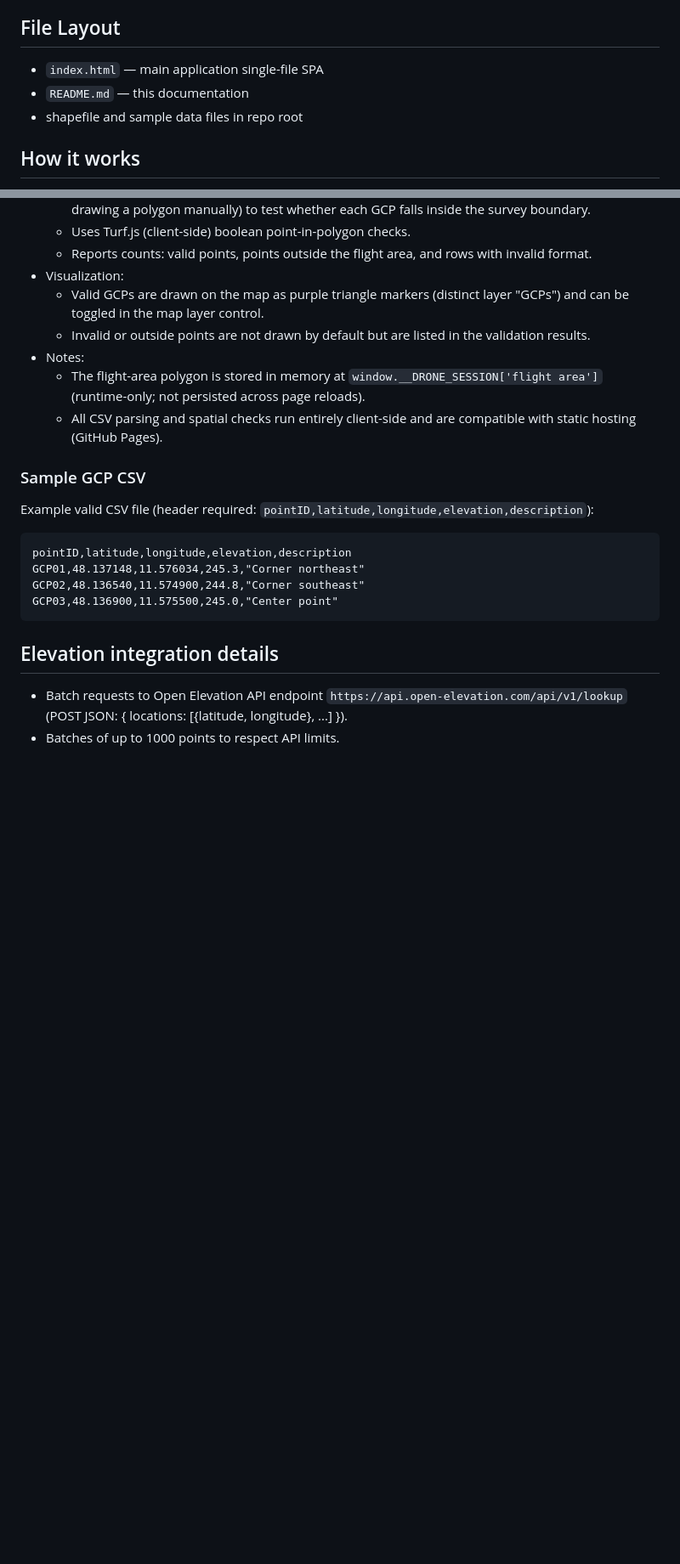
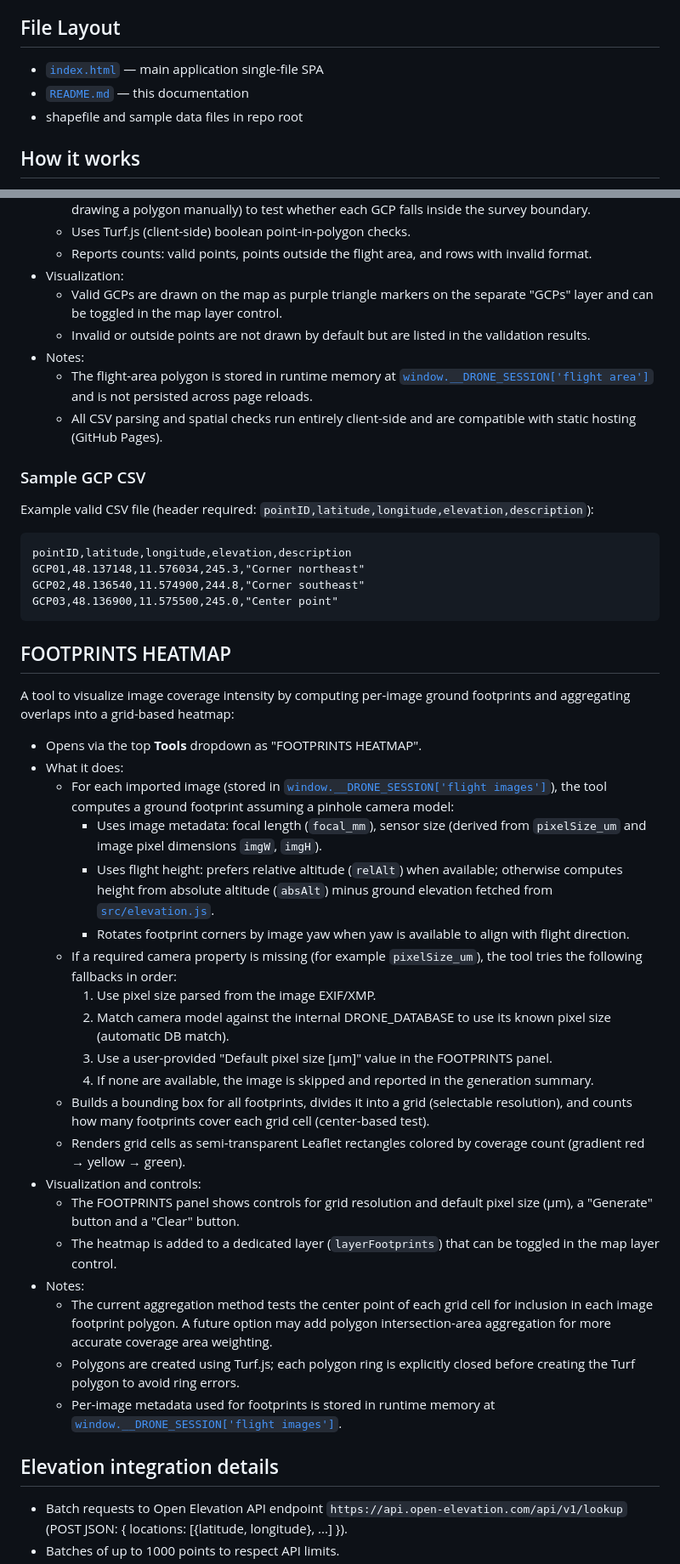
Before and after one commit to RCyrr/drone-planner, a Markdown page: README.md, 2 parts joined by grey strips. Shown: that part at 85% size. Rendered like a GitHub page; blank space fills up the shorter version.

````diff
--- a/README.md
+++ b/README.md
@@ -26,8 +27,8 @@ Drone Planner is a browser-based application for creating and managing drone fli
 - shapefile.js for shapefile import
 
 ## File Layout
-- `index.html` — main application single-file SPA
-- `README.md` — this documentation
+- [`index.html`](index.html:1) — main application single-file SPA
+- [`README.md`](README.md:1) — this documentation
 - shapefile and sample data files in repo root
 
 ## How it works
@@ -88,10 +91,10 @@ A tool for importing and validating ground control points (GCPs) in CSV format:
   - Uses Turf.js (client-side) boolean point-in-polygon checks.
   - Reports counts: valid points, points outside the flight area, and rows with invalid format.
 - Visualization:
-  - Valid GCPs are drawn on the map as purple triangle markers (distinct layer "GCPs") and can be toggled in the map layer control.
+  - Valid GCPs are drawn on the map as purple triangle markers on the separate "GCPs" layer and can be toggled in the map layer control.
   - Invalid or outside points are not drawn by default but are listed in the validation results.
 - Notes:
-  - The flight-area polygon is stored in memory at `window.__DRONE_SESSION['flight area']` (runtime-only; not persisted across page reloads).
+  - The flight-area polygon is stored in runtime memory at [`window.__DRONE_SESSION['flight area']`](index.html:1651) and is not persisted across page reloads.
   - All CSV parsing and spatial checks run entirely client-side and are compatible with static hosting (GitHub Pages).
 
 ### Sample GCP CSV
@@ -105,6 +108,30 @@ GCP02,48.136540,11.574900,244.8,"Corner southeast"
 GCP03,48.136900,11.575500,245.0,"Center point"
 ```
 
+## FOOTPRINTS HEATMAP
+
+A tool to visualize image coverage intensity by computing per-image ground footprints and aggregating overlaps into a grid-based heatmap:
+
+- Opens via the top **Tools** dropdown as "FOOTPRINTS HEATMAP".
+- What it does:
+  - For each imported image (stored in [`window.__DRONE_SESSION['flight images']`](index.html:1651)), the tool computes a ground footprint assuming a pinhole camera model:
+    - Uses image metadata: focal length (`focal_mm`), sensor size (derived from `pixelSize_um` and image pixel dimensions `imgW`, `imgH`).
+    - Uses flight height: prefers relative altitude (`relAlt`) when available; otherwise computes height from absolute altitude (`absAlt`) minus ground elevation fetched from [`src/elevation.js`](src/elevation.js:1).
+    - Rotates footprint corners by image yaw when yaw is available to align with flight direction.
+  - If a required camera property is missing (for example `pixelSize_um`), the tool tries the following fallbacks in order:
+    1. Use pixel size parsed from the image EXIF/XMP.
+    2. Match camera model against the internal DRONE_DATABASE to use its known pixel size (automatic DB match).
+    3. Use a user-provided "Default pixel size [µm]" value in the FOOTPRINTS panel.
+    4. If none are available, the image is skipped and reported in the generation summary.
+  - Builds a bounding box for all footprints, divides it into a grid (selectable resolution), and counts how many footprints cover each grid cell (center-based test).
+  - Renders grid cells as semi-transparent Leaflet rectangles colored by coverage count (gradient red → yellow → green).
+- Visualization and controls:
+  - The FOOTPRINTS panel shows controls for grid resolution and default pixel size (µm), a "Generate" button and a "Clear" button.
+  - The heatmap is added to a dedicated layer (`layerFootprints`) that can be toggled in the map layer control.
+- Notes:
+  - The current aggregation method tests the center point of each grid cell for inclusion in each image footprint polygon. A future option may add polygon intersection-area aggregation for more accurate coverage area weighting.
+  - Polygons are created using Turf.js; each polygon ring is explicitly closed before creating the Turf polygon to avoid ring errors.
+  - Per-image metadata used for footprints is stored in runtime memory at [`window.__DRONE_SESSION['flight images']`](index.html:1651).
 
 ## Elevation integration details
 - Batch requests to Open Elevation API endpoint `https://api.open-elevation.com/api/v1/lookup` (POST JSON: { locations: [{latitude, longitude}, ...] }).
````
Also changed, not shown: other parts of README.md (+15 -0 lines).
